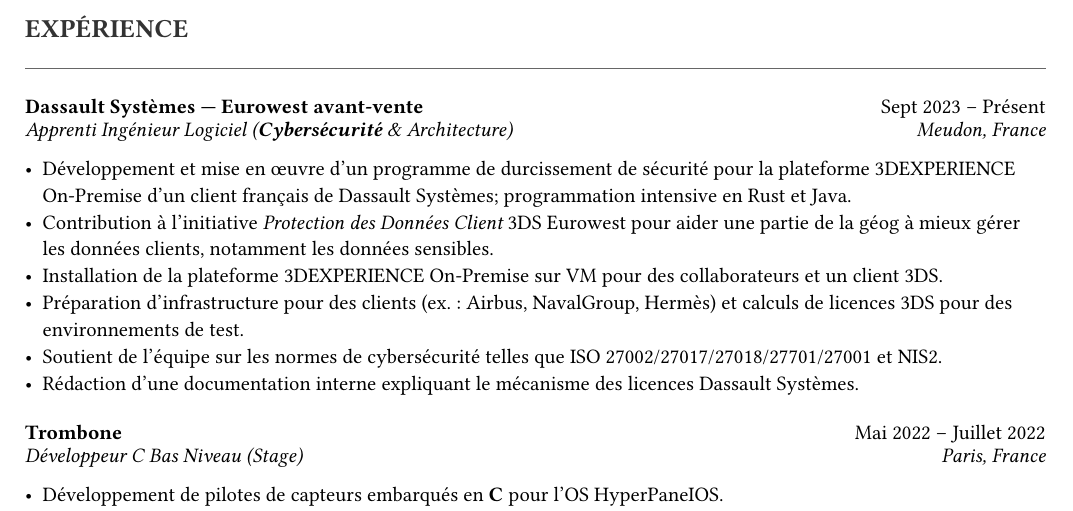
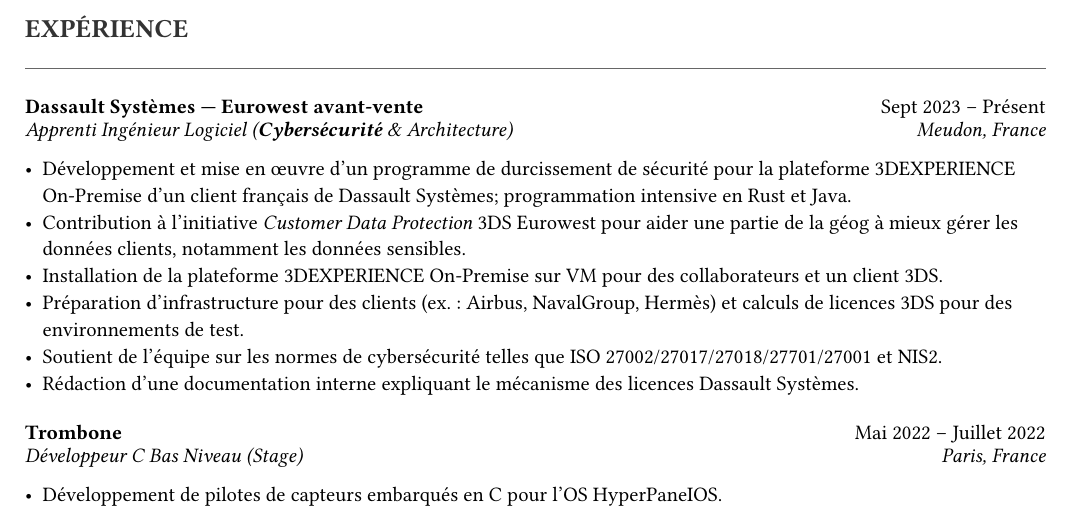
Before and after one commit to gustavbrlt/resume, a Typst document (resume-fr.typ): part of page 1 of 2, cut so that both start at the same text. Compiled offline with Typst 0.15; a missing font is replaced by an installed copy or a similar font.

Commit message:
Fix formatting of French resume entries

```diff
--- a/resume-fr.typ
+++ b/resume-fr.typ
@@ -35,7 +35,7 @@
   "Meudon, France",
   [
     - Développement et mise en œuvre d'un programme de durcissement de sécurité pour la plateforme 3DEXPERIENCE On-Premise d'un client français de Dassault Systèmes; programmation intensive en Rust et Java.
-    - Contribution à l'initiative _Protection des Données Client_ 3DS Eurowest pour aider une partie de la géog à mieux gérer les données clients, notamment les données sensibles.
+    - Contribution à l'initiative _Customer Data Protection_ 3DS Eurowest pour aider une partie de la géog à mieux gérer les données clients, notamment les données sensibles.
     - Installation de la plateforme 3DEXPERIENCE On-Premise sur VM pour des collaborateurs et un client 3DS.
     - Préparation d'infrastructure pour des clients (ex. : Airbus, NavalGroup, Hermès) et calculs de licences 3DS pour des environnements de test.
     - Soutient de l'équipe sur les normes de cybersécurité telles que ISO 27002/27017/27018/27701/27001 et NIS2.
```
Also changed, not shown: resume-fr.typ (2 more changed lines).
